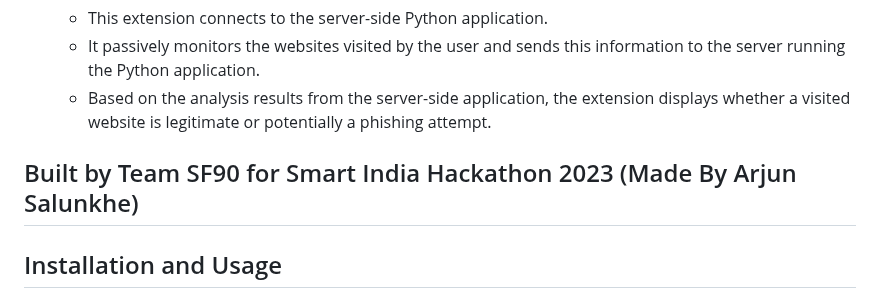
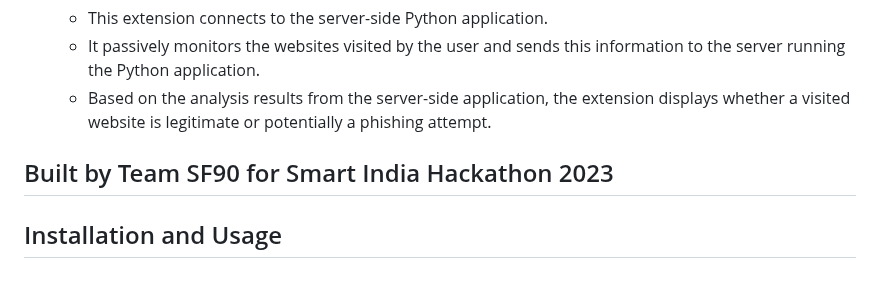
Before and after one commit to ethycS0/SF90, a Markdown page: README.md, the part around the change. Rendered like a GitHub page.

```diff
--- a/README.md
+++ b/README.md
@@ -22,7 +22,7 @@ This toolkit is designed to help users detect phishing attempts by comparing web
     - It passively monitors the websites visited by the user and sends this information to the server running the Python application.
     - Based on the analysis results from the server-side application, the extension displays whether a visited website is legitimate or potentially a phishing attempt.
 
-## Built by Team SF90 for Smart India Hackathon 2023 (Made By Arjun Salunkhe)
+## Built by Team SF90 for Smart India Hackathon 2023
 
 ## Installation and Usage
 
```
